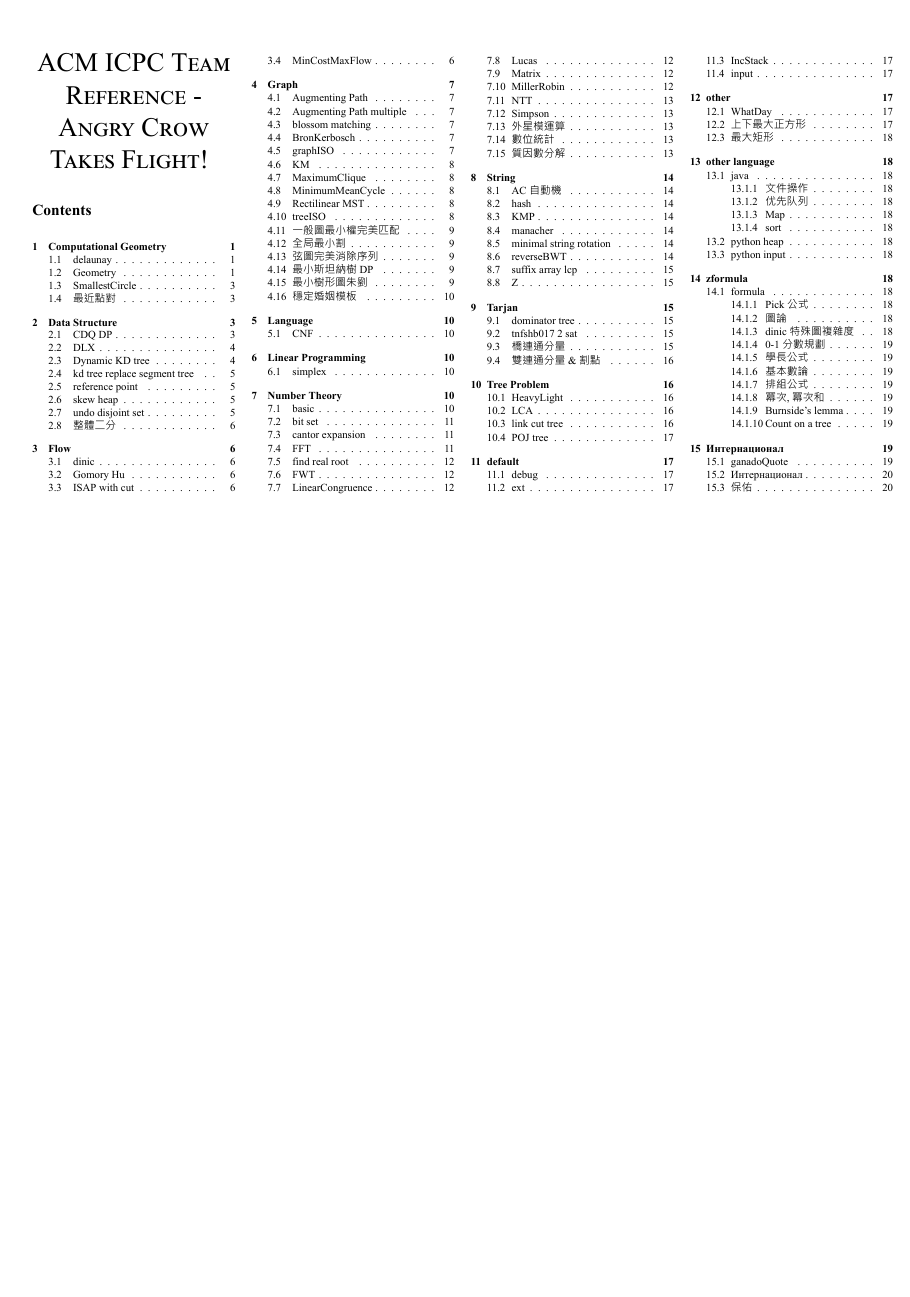
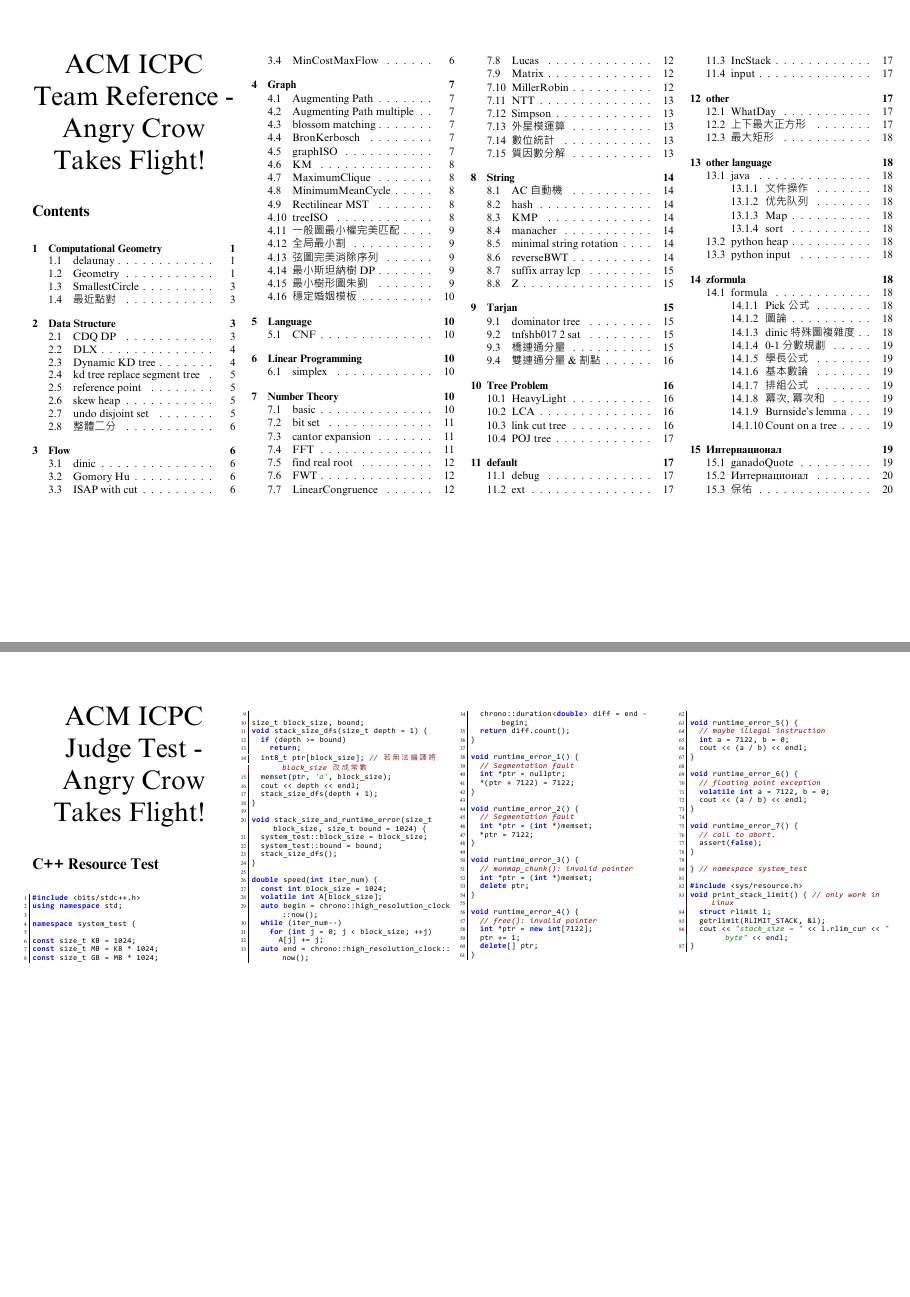
Before and after one commit to Jinkela-Xiao-Zuan-Feng-Mountaineer/Codebook, a LaTeX document (Codebook.tex, which reads judge-test/cpp-test.tex): page 21 of 21 before the commit and pages 21 and 22 of 22 after it, the two joined at a grey line, the shorter picture padded with empty space. The pictures show the PDF file Codebook.pdf that the author committed with the source.

Commit message:
add new fonnts and judge test section

```diff
--- a/Codebook.tex
+++ b/Codebook.tex
@@ -41,4 +38,15 @@
     \tableofcontents
   \end{multicols}
   \clearpage
+
+  % 以下是測機用範本，不需要可以刪掉
+  \begin{multicols}{\NumberOfColumn}
+    \begin{center}
+      \Huge\textsc{ACM ICPC Judge Test - \TeamName}
+      \vspace{0.35cm}
+    \end{center}
+    \scriptsize
+    \input{./judge-test/cpp-test.tex}
+  \end{multicols}
+
 \end{document}
--- /dev/null
+++ b/judge-test/cpp-test.tex
@@ -0,0 +1,91 @@
+\section*{C++ Resource Test} % 星號可以讓他不會出現在目錄中
+
+\begin{lstlisting}[language=C++]
+#include <bits/stdc++.h>
+using namespace std;
+
+namespace system_test {
+
+const size_t KB = 1024;
+const size_t MB = KB * 1024;
+const size_t GB = MB * 1024;
+
+size_t block_size, bound;
+void stack_size_dfs(size_t depth = 1) {
+  if (depth >= bound)
+    return;
+  int8_t ptr[block_size]; // 若無法編譯將 block_size 改成常數
+  memset(ptr, 'a', block_size);
+  cout << depth << endl;
+  stack_size_dfs(depth + 1);
+}
+
+void stack_size_and_runtime_error(size_t block_size, size_t bound = 1024) {
+  system_test::block_size = block_size;
+  system_test::bound = bound;
+  stack_size_dfs();
+}
+
+double speed(int iter_num) {
+  const int block_size = 1024;
+  volatile int A[block_size];
+  auto begin = chrono::high_resolution_clock::now();
+  while (iter_num--)
+    for (int j = 0; j < block_size; ++j)
+      A[j] += j;
+  auto end = chrono::high_resolution_clock::now();
+  chrono::duration<double> diff = end - begin;
+  return diff.count();
+}
+
+void runtime_error_1() {
+  // Segmentation fault
+  int *ptr = nullptr;
+  *(ptr + 7122) = 7122;
+}
+
+void runtime_error_2() {
+  // Segmentation fault
+  int *ptr = (int *)memset;
+  *ptr = 7122;
+}
+
+void runtime_error_3() {
+  // munmap_chunk(): invalid pointer
+  int *ptr = (int *)memset;
+  delete ptr;
+}
+
+void runtime_error_4() {
+  // free(): invalid pointer
+  int *ptr = new int[7122];
+  ptr += 1;
+  delete[] ptr;
+}
+
+void runtime_error_5() {
+  // maybe illegal instruction
+  int a = 7122, b = 0;
+  cout << (a / b) << endl;
+}
+
+void runtime_error_6() {
+  // floating point exception
+  volatile int a = 7122, b = 0;
+  cout << (a / b) << endl;
+}
+
+void runtime_error_7() {
+  // call to abort.
+  assert(false);
+}
+
+} // namespace system_test
+
+#include <sys/resource.h>
+void print_stack_limit() { // only work in Linux
+  struct rlimit l;
+  getrlimit(RLIMIT_STACK, &l);
+  cout << "stack_size = " << l.rlim_cur << " byte" << endl;
+}
+\end{lstlisting}
```
Also changed, not shown: Codebook-setup.tex (+7 -2 lines), Codebook.pdf, fonts/consolab.ttf (added), fonts/consolai.ttf (added), fonts/times new roman bold.ttf (added), fonts/times new roman.ttf (added), Codebook.tex (3 more changed lines).
